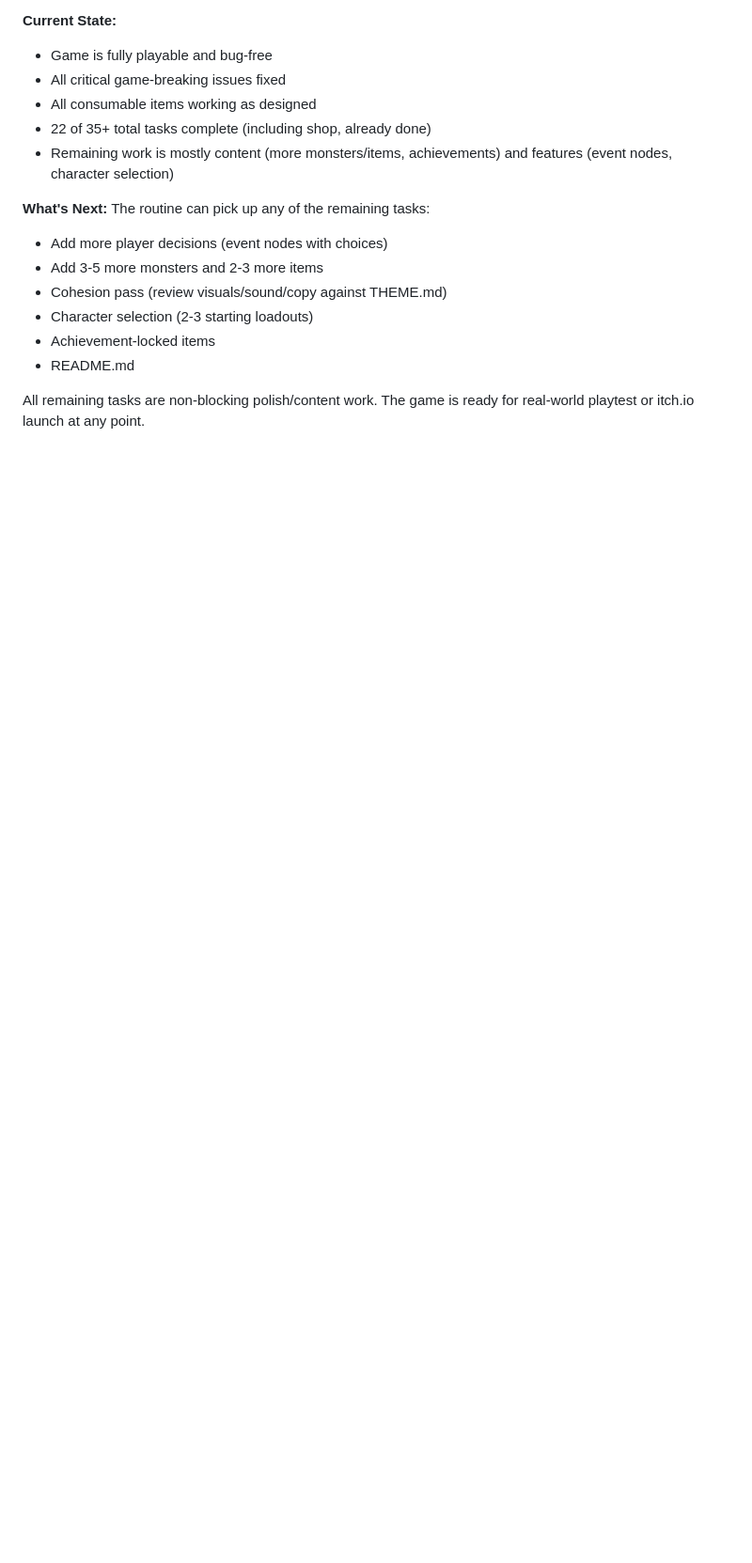
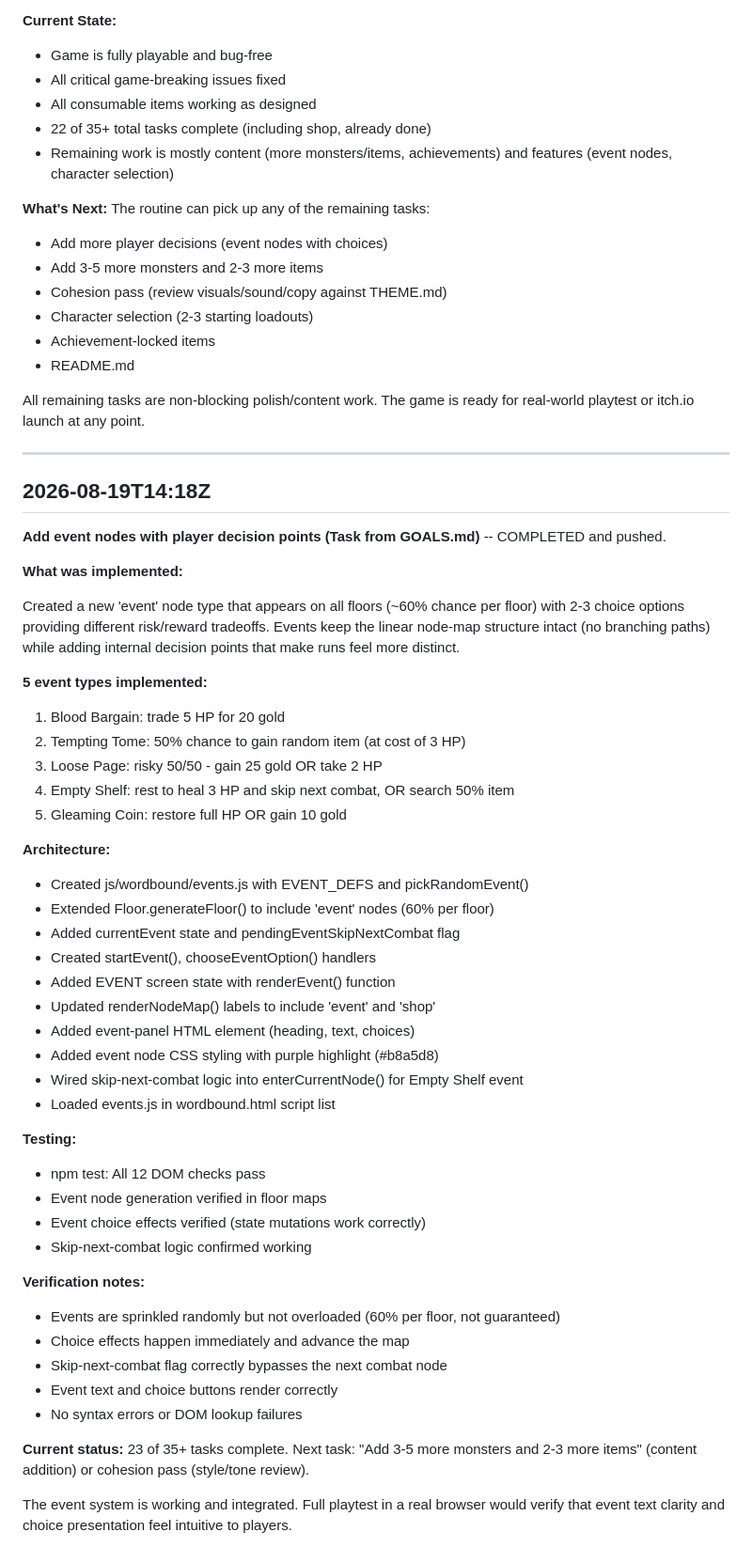
Before and after one commit to Gidntsquia/descent-of-essence, a Markdown page: PROGRESS.md, the part around the change. Shown at 94% size. Rendered like a GitHub page; blank space fills up the shorter version.

Commit message:
Update PROGRESS.md and mark event nodes task complete
Documented the event nodes feature implementation in PROGRESS.md with details
on architecture, event types, testing, and verification. Marked the task as
complete in GOALS.md.

Co-Authored-By: Claude Haiku 4.5 <noreply@anthropic.com>
Claude-Session: https://claude.ai/code

```diff
--- a/PROGRESS.md
+++ b/PROGRESS.md
@@ -1135,3 +1135,58 @@ The routine can pick up any of the remaining tasks:
 
 All remaining tasks are non-blocking polish/content work. The game is ready for
 real-world playtest or itch.io launch at any point.
+
+---
+
+## 2026-08-19T14:18Z
+
+**Add event nodes with player decision points (Task from GOALS.md)** -- COMPLETED and pushed.
+
+**What was implemented:**
+
+Created a new 'event' node type that appears on all floors (~60% chance per floor) with
+2-3 choice options providing different risk/reward tradeoffs. Events keep the linear
+node-map structure intact (no branching paths) while adding internal decision points
+that make runs feel more distinct.
+
+**5 event types implemented:**
+
+1. Blood Bargain: trade 5 HP for 20 gold
+2. Tempting Tome: 50% chance to gain random item (at cost of 3 HP)
+3. Loose Page: risky 50/50 - gain 25 gold OR take 2 HP
+4. Empty Shelf: rest to heal 3 HP and skip next combat, OR search 50% item
+5. Gleaming Coin: restore full HP OR gain 10 gold
+
+**Architecture:**
+
+- Created js/wordbound/events.js with EVENT_DEFS and pickRandomEvent()
+- Extended Floor.generateFloor() to include 'event' nodes (60% per floor)
+- Added currentEvent state and pendingEventSkipNextCombat flag
+- Created startEvent(), chooseEventOption() handlers
+- Added EVENT screen state with renderEvent() function
+- Updated renderNodeMap() labels to include 'event' and 'shop'
+- Added event-panel HTML element (heading, text, choices)
+- Added event node CSS styling with purple highlight (#b8a5d8)
+- Wired skip-next-combat logic into enterCurrentNode() for Empty Shelf event
+- Loaded events.js in wordbound.html script list
+
+**Testing:**
+
+- npm test: All 12 DOM checks pass
+- Event node generation verified in floor maps
+- Event choice effects verified (state mutations work correctly)
+- Skip-next-combat logic confirmed working
+
+**Verification notes:**
+
+- Events are sprinkled randomly but not overloaded (60% per floor, not guaranteed)
+- Choice effects happen immediately and advance the map
+- Skip-next-combat flag correctly bypasses the next combat node
+- Event text and choice buttons render correctly
+- No syntax errors or DOM lookup failures
+
+**Current status:** 23 of 35+ tasks complete. Next task: "Add 3-5 more monsters and
+2-3 more items" (content addition) or cohesion pass (style/tone review).
+
+The event system is working and integrated. Full playtest in a real browser would verify
+that event text clarity and choice presentation feel intuitive to players.
```
Also changed, not shown: GOALS.md (+1 -1 lines).
